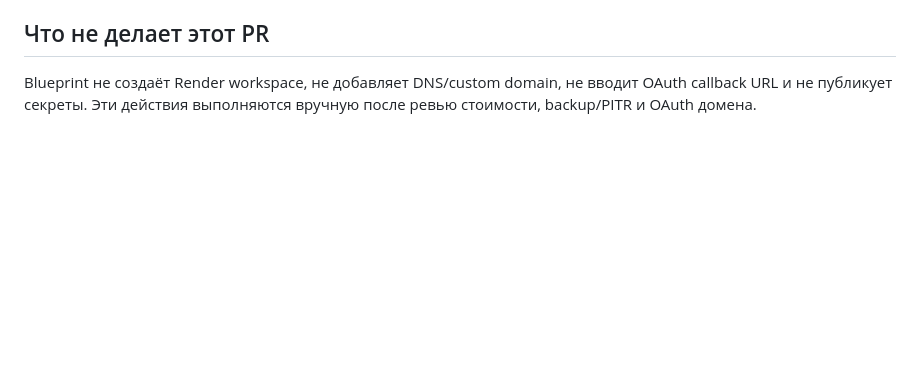
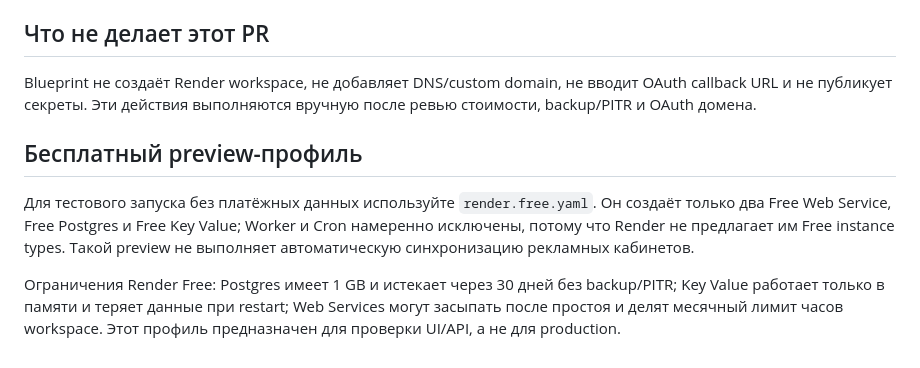
Before and after one commit to Lizayar/parkskazka-hypothesis-portal, a Markdown page: docs/architecture/production-stack.md, the part around the change. Rendered like a GitHub page; blank space fills up the shorter version.

Commit message:
docs: document free Render preview profile

```diff
--- a/docs/architecture/production-stack.md
+++ b/docs/architecture/production-stack.md
@@ -37,3 +37,9 @@ R2 credentials должны быть scoped только на нужный bucke
 ## Что не делает этот PR
 
 Blueprint не создаёт Render workspace, не добавляет DNS/custom domain, не вводит OAuth callback URL и не публикует секреты. Эти действия выполняются вручную после ревью стоимости, backup/PITR и OAuth домена.
+
+## Бесплатный preview-профиль
+
+Для тестового запуска без платёжных данных используйте `render.free.yaml`. Он создаёт только два Free Web Service, Free Postgres и Free Key Value; Worker и Cron намеренно исключены, потому что Render не предлагает им Free instance types. Такой preview не выполняет автоматическую синхронизацию рекламных кабинетов.
+
+Ограничения Render Free: Postgres имеет 1 GB и истекает через 30 дней без backup/PITR; Key Value работает только в памяти и теряет данные при restart; Web Services могут засыпать после простоя и делят месячный лимит часов workspace. Этот профиль предназначен для проверки UI/API, а не для production.
```
